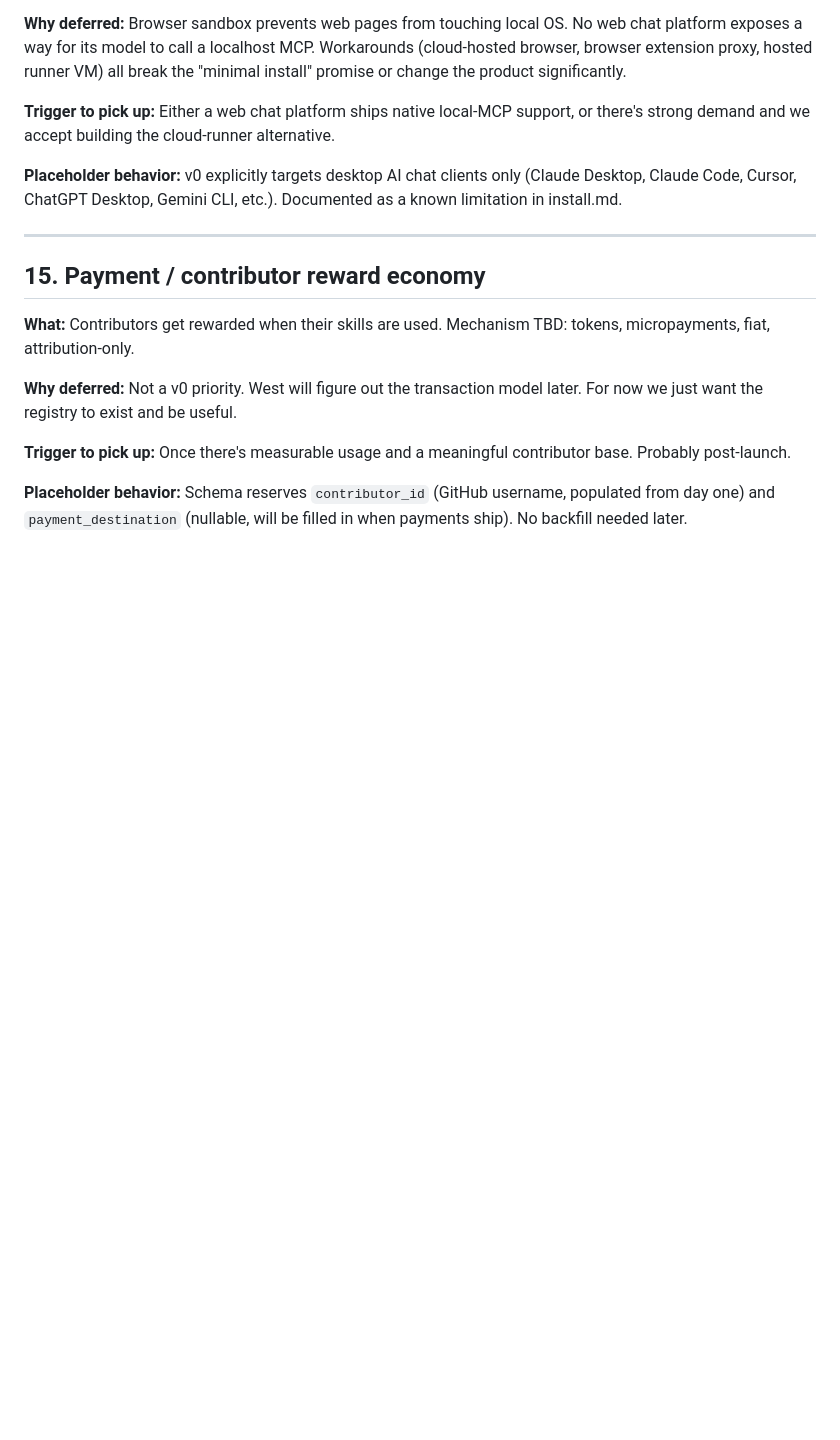
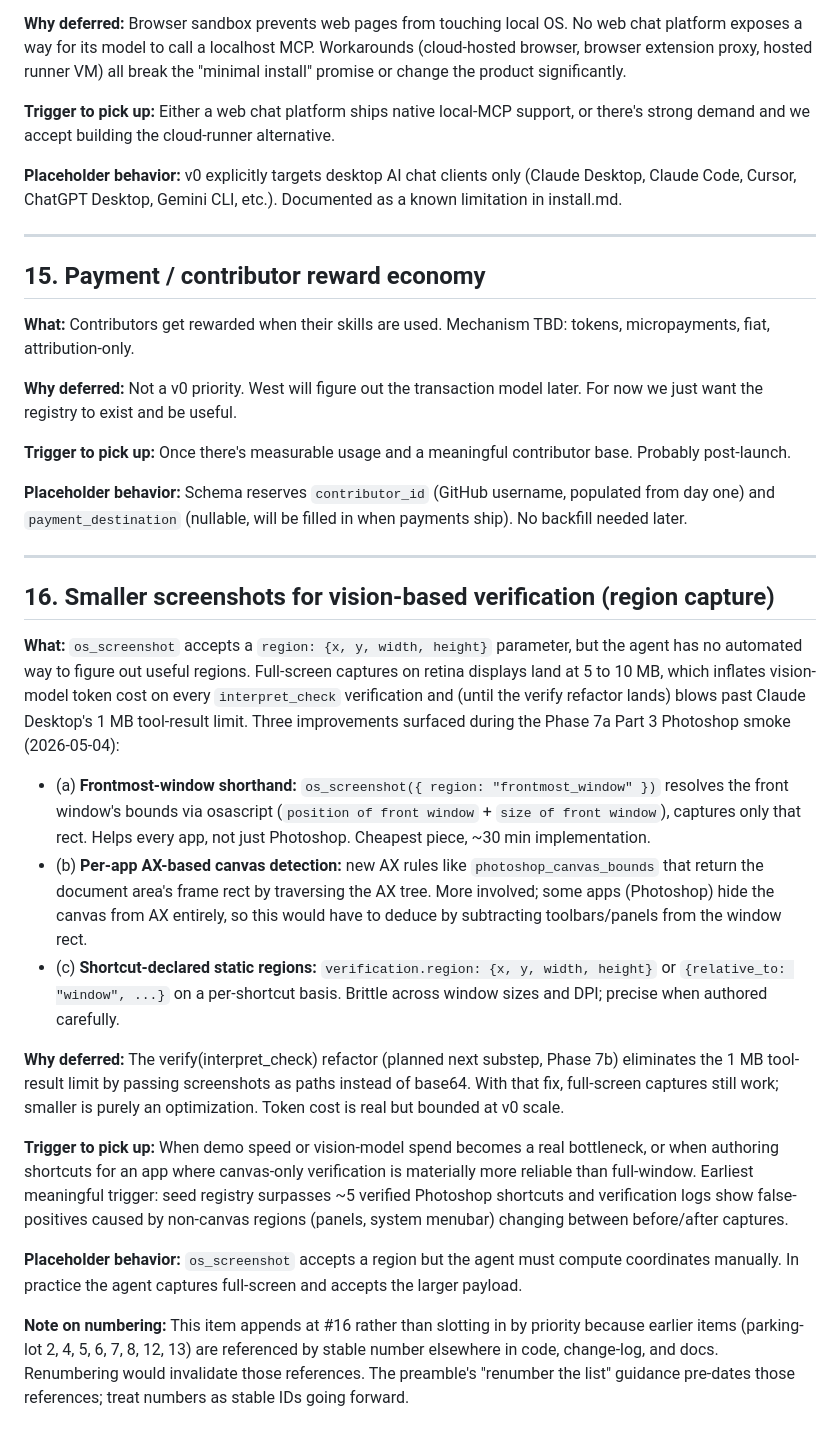
Before and after one commit to wesleyshe/Rosetta, a Markdown page: docs/parking-lot.md, the part around the change. Drawn GitHub-style; blank space fills up the shorter version.

```diff
--- a/docs/parking-lot.md
+++ b/docs/parking-lot.md
@@ -209,3 +209,21 @@ Deferred items, **ranked by priority — top = highest priority**. The first ite
 **Trigger to pick up:** Once there's measurable usage and a meaningful contributor base. Probably post-launch.
 
 **Placeholder behavior:** Schema reserves `contributor_id` (GitHub username, populated from day one) and `payment_destination` (nullable, will be filled in when payments ship). No backfill needed later.
+
+---
+
+## 16. Smaller screenshots for vision-based verification (region capture)
+
+**What:** `os_screenshot` accepts a `region: {x, y, width, height}` parameter, but the agent has no automated way to figure out useful regions. Full-screen captures on retina displays land at 5 to 10 MB, which inflates vision-model token cost on every `interpret_check` verification and (until the verify refactor lands) blows past Claude Desktop's 1 MB tool-result limit. Three improvements surfaced during the Phase 7a Part 3 Photoshop smoke (2026-05-04):
+
+- (a) **Frontmost-window shorthand:** `os_screenshot({ region: "frontmost_window" })` resolves the front window's bounds via osascript (`position of front window` + `size of front window`), captures only that rect. Helps every app, not just Photoshop. Cheapest piece, ~30 min implementation.
+- (b) **Per-app AX-based canvas detection:** new AX rules like `photoshop_canvas_bounds` that return the document area's frame rect by traversing the AX tree. More involved; some apps (Photoshop) hide the canvas from AX entirely, so this would have to deduce by subtracting toolbars/panels from the window rect.
+- (c) **Shortcut-declared static regions:** `verification.region: {x, y, width, height}` or `{relative_to: "window", ...}` on a per-shortcut basis. Brittle across window sizes and DPI; precise when authored carefully.
+
+**Why deferred:** The verify(interpret_check) refactor (planned next substep, Phase 7b) eliminates the 1 MB tool-result limit by passing screenshots as paths instead of base64. With that fix, full-screen captures still work; smaller is purely an optimization. Token cost is real but bounded at v0 scale.
+
+**Trigger to pick up:** When demo speed or vision-model spend becomes a real bottleneck, or when authoring shortcuts for an app where canvas-only verification is materially more reliable than full-window. Earliest meaningful trigger: seed registry surpasses ~5 verified Photoshop shortcuts and verification logs show false-positives caused by non-canvas regions (panels, system menubar) changing between before/after captures.
+
+**Placeholder behavior:** `os_screenshot` accepts a region but the agent must compute coordinates manually. In practice the agent captures full-screen and accepts the larger payload.
+
+**Note on numbering:** This item appends at #16 rather than slotting in by priority because earlier items (parking-lot 2, 4, 5, 6, 7, 8, 12, 13) are referenced by stable number elsewhere in code, change-log, and docs. Renumbering would invalidate those references. The preamble's "renumber the list" guidance pre-dates those references; treat numbers as stable IDs going forward.
```
Also changed, not shown: CLAUDE.md (+1 -0 lines), PLAN.md (+13 -9 lines).
